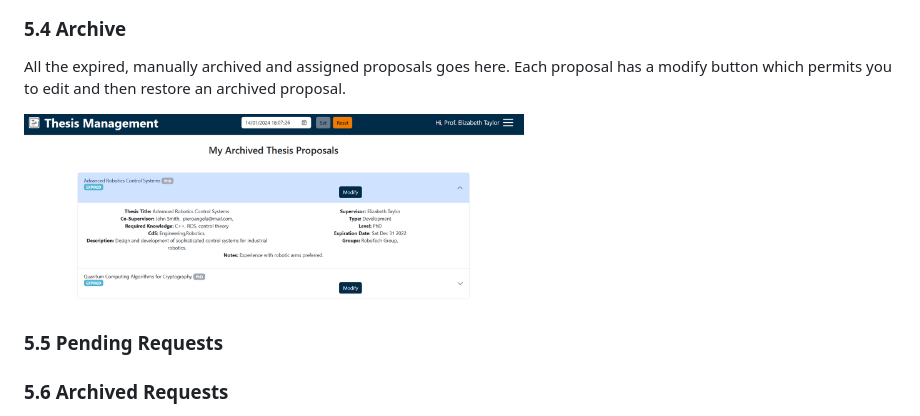
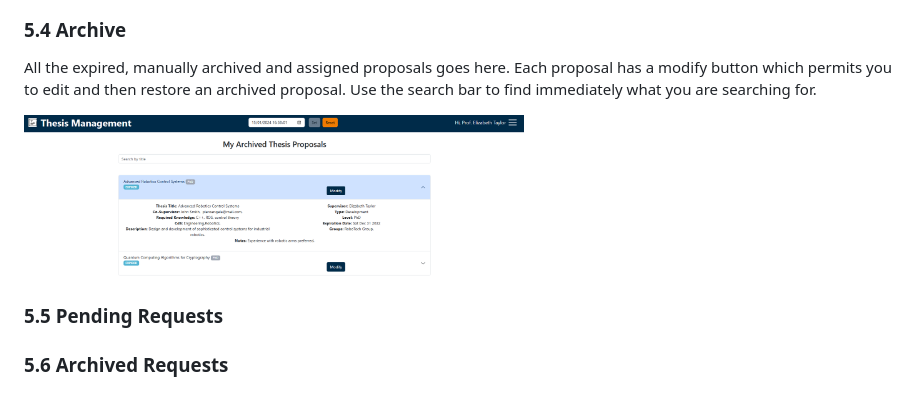
Before and after one commit to Nico331/SE2-2023-G07_Thesis-Management, a Markdown page: UserGuide.md, the part around the change. Drawn GitHub-style; pictures changed too: guideImages/archive.png.

Commit message:
update userGuid (to finish)

```diff
--- a/UserGuide.md
+++ b/UserGuide.md
@@ -207,7 +207,7 @@ Here you will find all the proposals where you are assigned as a co-supervisors.
 ### 5.4 Archive <a name ="archive"/>
 
 All the expired, manually archived and assigned proposals goes here. Each proposal has a modify button which permits
-you to edit and then restore an archived proposal.
+you to edit and then restore an archived proposal. Use the search bar to find immediately what you are searching for.
 
 <img src="guideImages/archive.png" alt="drawing" width="500"/>
 
```
Also changed, not shown: 2 other files.
